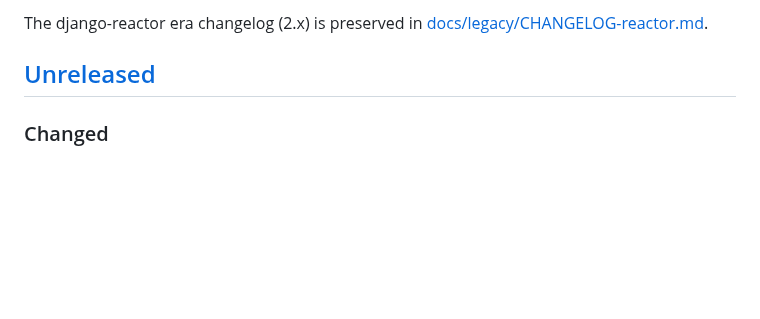
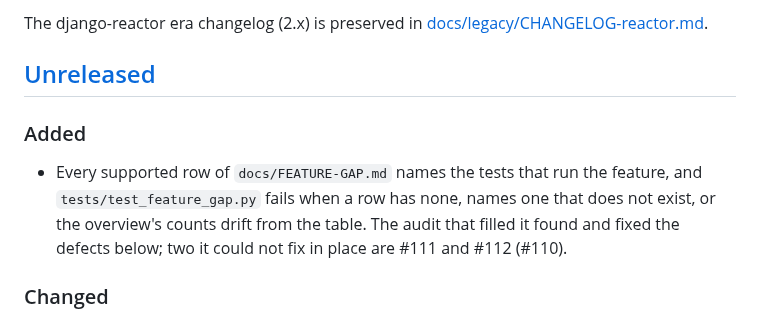
Before and after one commit to itda-work/django-wireview, a Markdown page: CHANGELOG.md, the part around the change. GitHub-like rendering; blank space fills up the shorter version.

Commit message:
docs: Record the FEATURE-GAP evidence guard in the changelog (#110)

```diff
--- a/CHANGELOG.md
+++ b/CHANGELOG.md
@@ -9,6 +9,13 @@ The django-reactor era changelog (2.x) is preserved in
 [docs/legacy/CHANGELOG-reactor.md](./docs/legacy/CHANGELOG-reactor.md).
 
 ## [Unreleased]
+
+### Added
+
+- Every supported row of `docs/FEATURE-GAP.md` names the tests that run the feature, and
+  `tests/test_feature_gap.py` fails when a row has none, names one that does not exist, or the
+  overview's counts drift from the table. The audit that filled it found and fixed the defects
+  below; two it could not fix in place are #111 and #112 (#110).
 
 ### Changed
 
```
